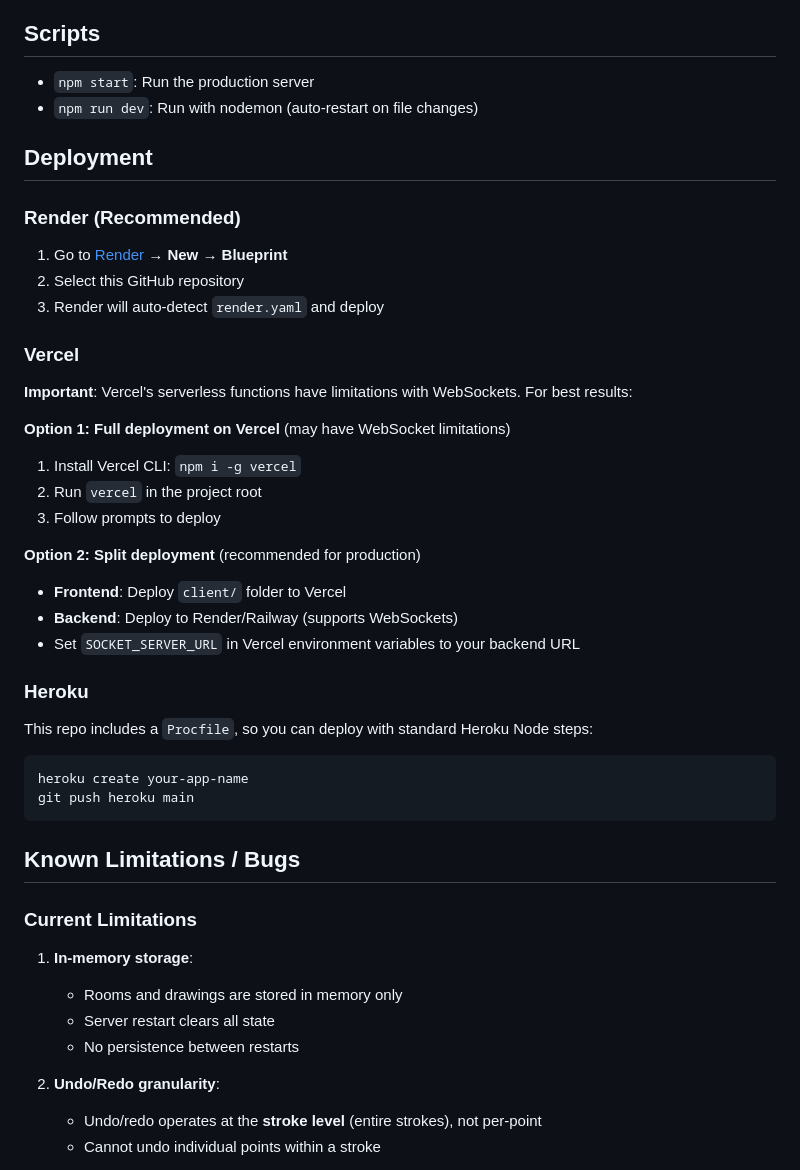
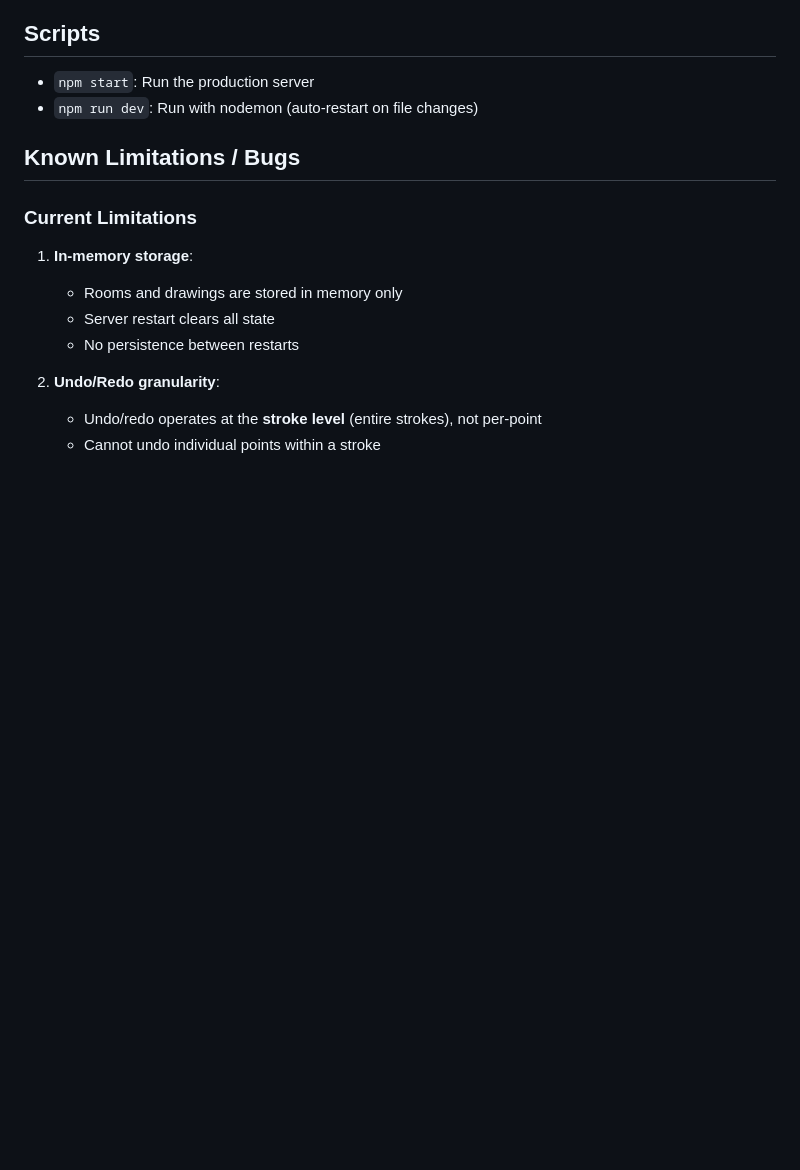
Before and after one commit to Srishty301/Real-Time-Collaborative-Drawing-Canvas, a Markdown page: README.md, the part around the change. Drawn GitHub-style; blank space fills up the shorter version.

````diff
--- a/README.md
+++ b/README.md
@@ -95,36 +95,6 @@ The server will start on `http://localhost:3000`. Open this URL in your browser.
 - `npm start`: Run the production server
 - `npm run dev`: Run with nodemon (auto-restart on file changes)
 
-## Deployment
-
-### Render (Recommended)
-
-1. Go to [Render](https://render.com) → **New** → **Blueprint**
-2. Select this GitHub repository
-3. Render will auto-detect `render.yaml` and deploy
-
-### Vercel
-
-**Important**: Vercel's serverless functions have limitations with WebSockets. For best results:
-
-**Option 1: Full deployment on Vercel** (may have WebSocket limitations)
-1. Install Vercel CLI: `npm i -g vercel`
-2. Run `vercel` in the project root
-3. Follow prompts to deploy
-
-**Option 2: Split deployment** (recommended for production)
-- **Frontend**: Deploy `client/` folder to Vercel
-- **Backend**: Deploy to Render/Railway (supports WebSockets)
-- Set `SOCKET_SERVER_URL` in Vercel environment variables to your backend URL
-
-### Heroku
-
-This repo includes a `Procfile`, so you can deploy with standard Heroku Node steps:
-
-```bash
-heroku create your-app-name
-git push heroku main
-```
 
 ## Known Limitations / Bugs
 
````
